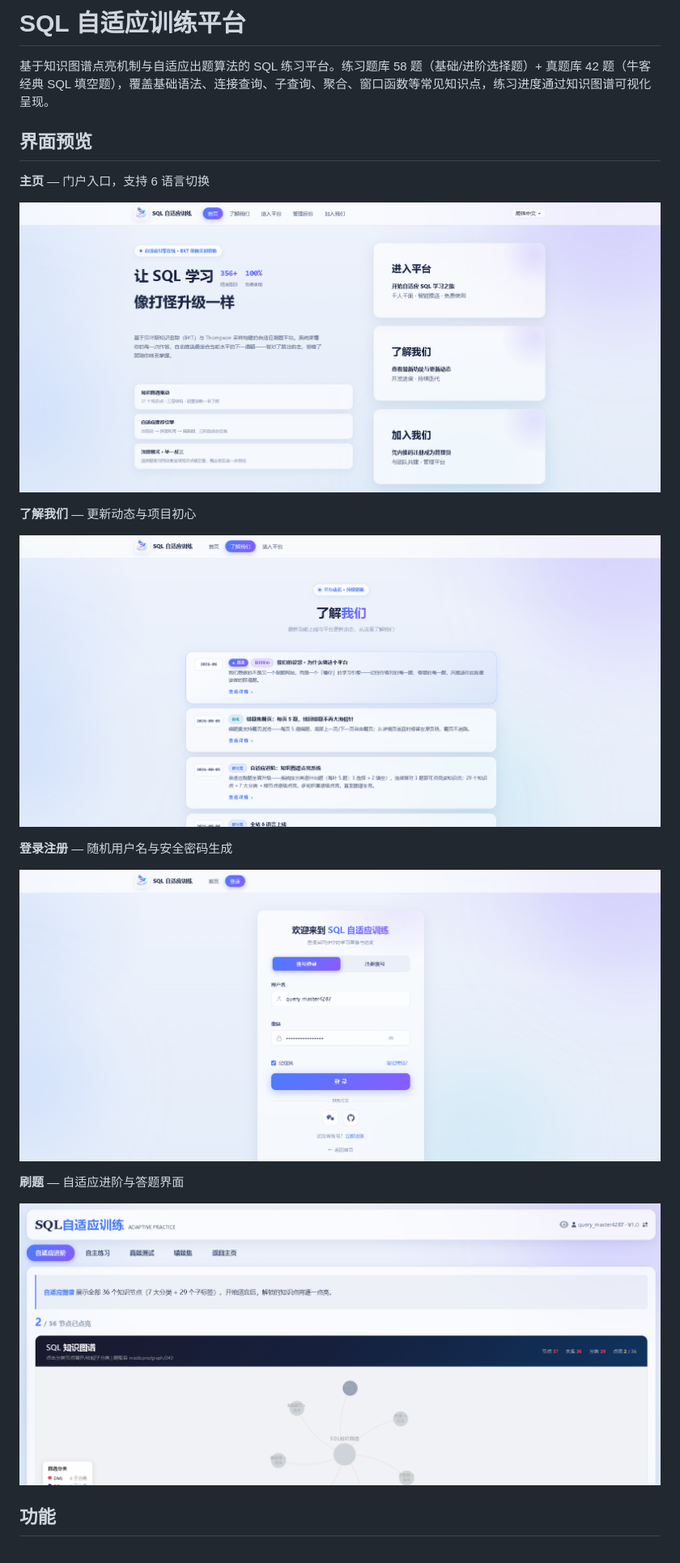
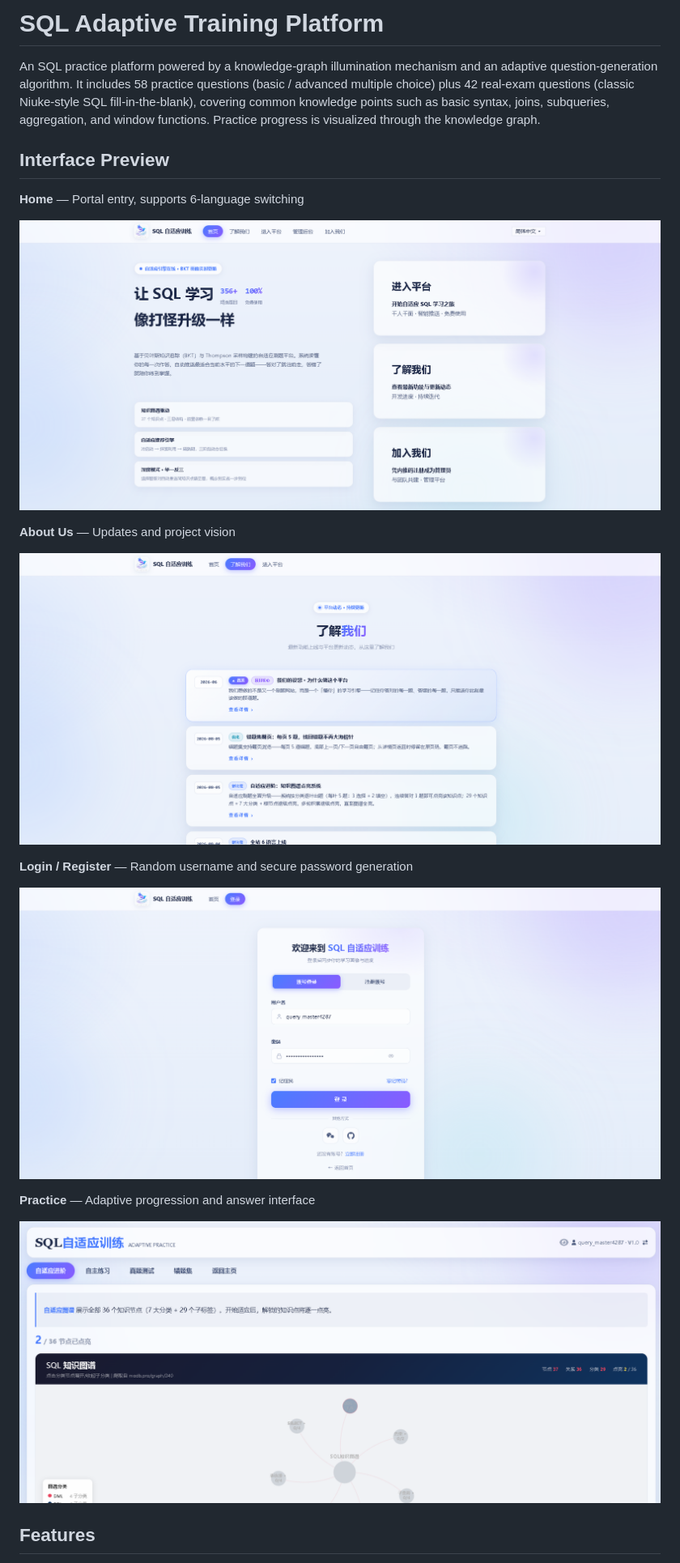
Before and after one commit to yuhuijuan-43/SQL-adaptive-training-NIDUS-, a Markdown page: README.md, the part around one of its changes. Shown at 81% size. GitHub-like rendering.

```diff
--- a/README.md
+++ b/README.md
@@ -1,8 +1,8 @@
-# SQL 自适应训练平台
+# SQL Adaptive Training Platform
 
-基于知识图谱点亮机制与自适应出题算法的 SQL 练习平台。练习题库 58 题（基础/进阶选择题）+ 真题库 42 题（牛客经典 SQL 填空题），覆盖基础语法、连接查询、子查询、聚合、窗口函数等常见知识点，练习进度通过知识图谱可视化呈现。
+An SQL practice platform powered by a knowledge-graph illumination mechanism and an adaptive question-generation algorithm. It includes 58 practice questions (basic / advanced multiple choice) plus 42 real-exam questions (classic Niuke-style SQL fill-in-the-blank), covering common knowledge points such as basic syntax, joins, subqueries, aggregation, and window functions. Practice progress is visualized through the knowledge graph.
 
-## 界面预览
+## Interface Preview
 
-**主页** — 门户入口，支持 6 语言切换
+**Home** — Portal entry, supports 6-language switching
 
@@ -10,3 +10,3 @@
 
-**了解我们** — 更新动态与项目初心
+**About Us** — Updates and project vision
 
@@ -14,3 +14,3 @@
 
-**登录注册** — 随机用户名与安全密码生成
+**Login / Register** — Random username and secure password generation
 
@@ -18,3 +18,3 @@
 
-**刷题** — 自适应进阶与答题界面
+**Practice** — Adaptive progression and answer interface
 
@@ -22,3 +22,3 @@
 
-## 功能
+## Features
 
```
Also changed, not shown: other parts of README.md (+67 -63 lines).
